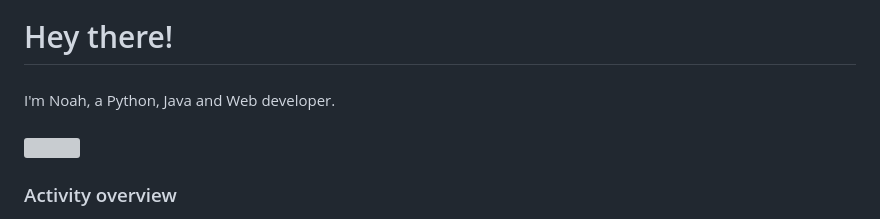
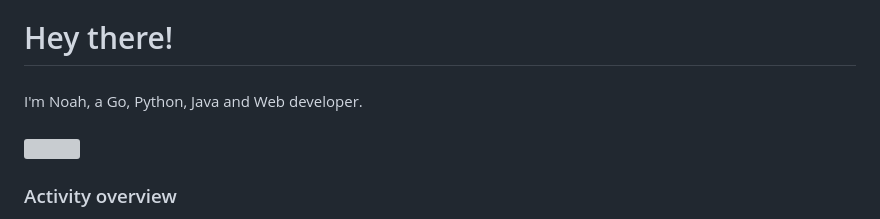
Before and after one commit to noahzeisberg/noahzeisberg, a Markdown page: README.md, the part around the change. Drawn GitHub-style; grey boxes are pictures that could not be loaded.

```diff
--- a/README.md
+++ b/README.md
@@ -2,7 +2,7 @@
 
 ###
 
-<p align="left">I'm Noah, a Python, Java and Web developer.</p>
+<p align="left">I'm Noah, a Go, Python, Java and Web developer.</p>
 
 ###
 
```
